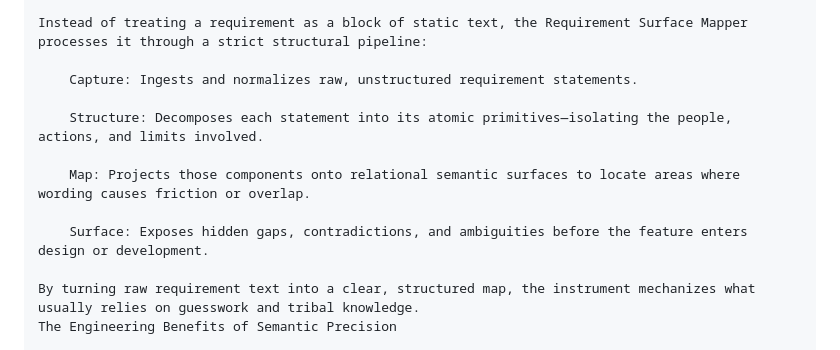
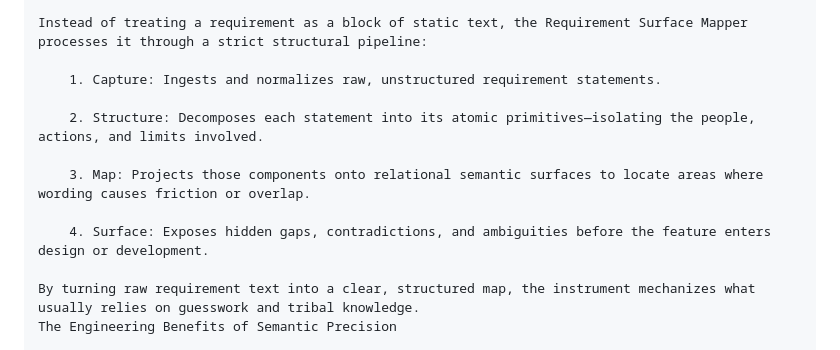
Before and after one commit to Breezwell/breezwell.github.io, a Markdown page: requirement-surface-mapper.md, the part around the change. GitHub-like rendering.

```diff
--- a/requirement-surface-mapper.md
+++ b/requirement-surface-mapper.md
@@ -50,13 +50,13 @@ Take, for example, the **Requirement Surface Mapper**.
 
 Instead of treating a requirement as a block of static text, the Requirement Surface Mapper processes it through a strict structural pipeline:
 
-    Capture: Ingests and normalizes raw, unstructured requirement statements.
+    1. Capture: Ingests and normalizes raw, unstructured requirement statements.
 
-    Structure: Decomposes each statement into its atomic primitives—isolating the people, actions, and limits involved.
+    2. Structure: Decomposes each statement into its atomic primitives—isolating the people, actions, and limits involved.
 
-    Map: Projects those components onto relational semantic surfaces to locate areas where wording causes friction or overlap.
+    3. Map: Projects those components onto relational semantic surfaces to locate areas where wording causes friction or overlap.
 
-    Surface: Exposes hidden gaps, contradictions, and ambiguities before the feature enters design or development.
+    4. Surface: Exposes hidden gaps, contradictions, and ambiguities before the feature enters design or development.
 
 By turning raw requirement text into a clear, structured map, the instrument mechanizes what usually relies on guesswork and tribal knowledge.
 The Engineering Benefits of Semantic Precision
```
